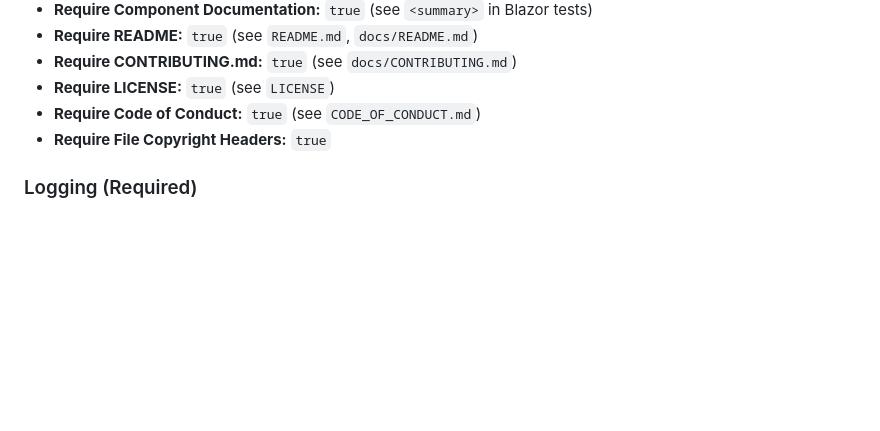
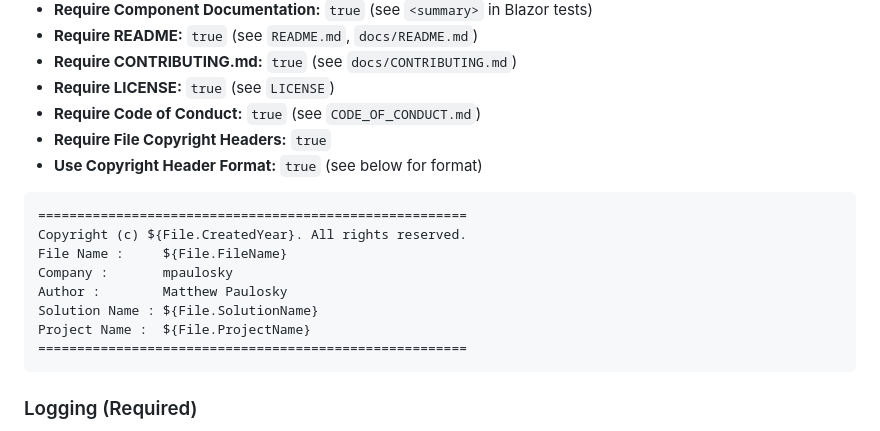
Before and after one commit to mpaulosky/BlazorBlogApplication, a Markdown page: .github/copilot-instructions.md, the part around the change. Rendered like a GitHub page; blank space fills up the shorter version.

Commit message:
Add copyright header format instructions to Copilot guidelines

````diff
--- a/.github/copilot-instructions.md
+++ b/.github/copilot-instructions.md
@@ -92,6 +92,18 @@ These instructions define the required coding, architecture, and project rules f
 - **Require LICENSE:** `true` (see `LICENSE`)
 - **Require Code of Conduct:** `true` (see `CODE_OF_CONDUCT.md`)
 - **Require File Copyright Headers:** `true`
+- **Use Copyright Header Format:** `true` (see below for format)
+
+```
+=======================================================
+Copyright (c) ${File.CreatedYear}. All rights reserved.
+File Name :     ${File.FileName}
+Company :       mpaulosky
+Author :        Matthew Paulosky
+Solution Name : ${File.SolutionName}
+Project Name :  ${File.ProjectName}
+=======================================================
+```
 
 ### Logging (Required)
 
````
